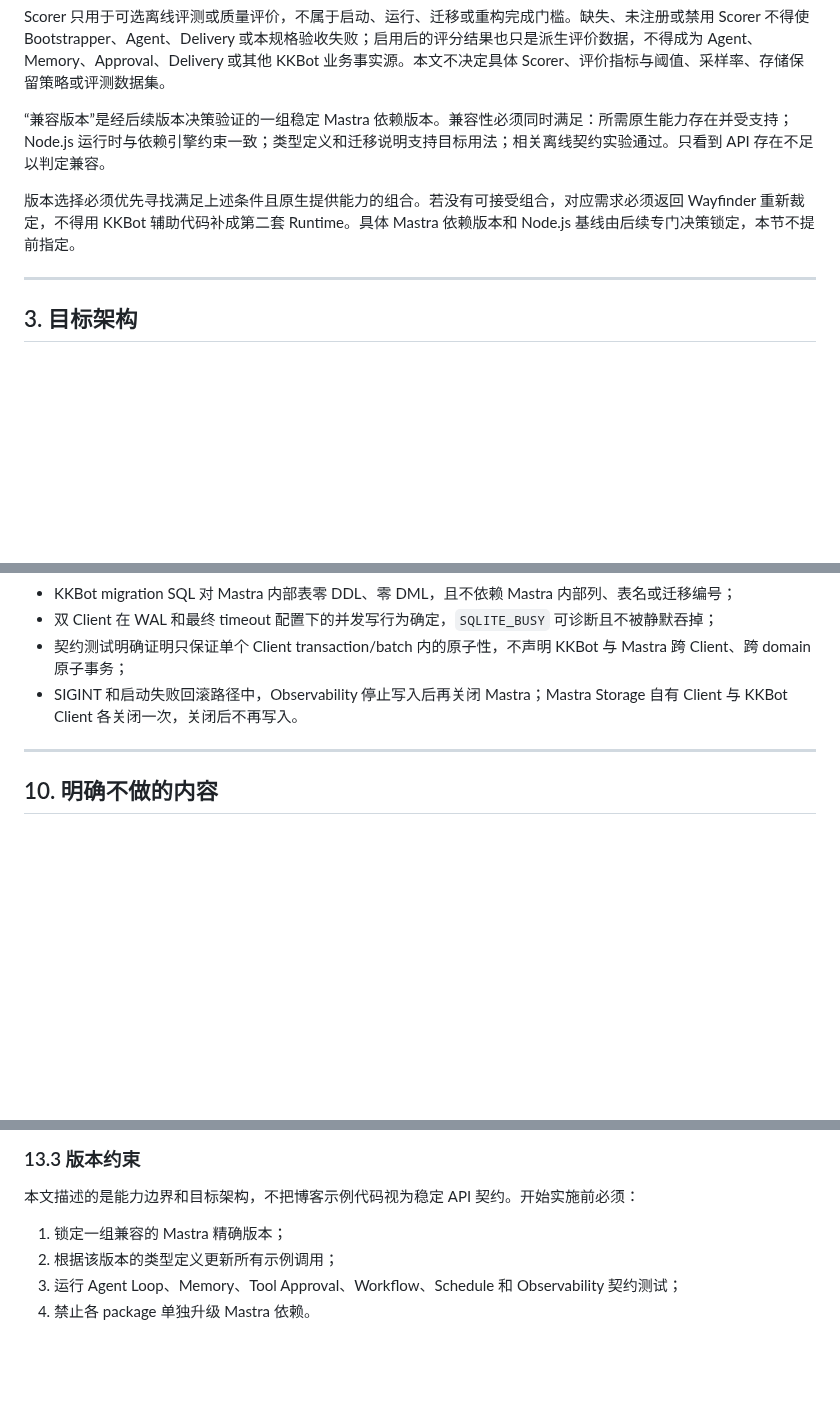
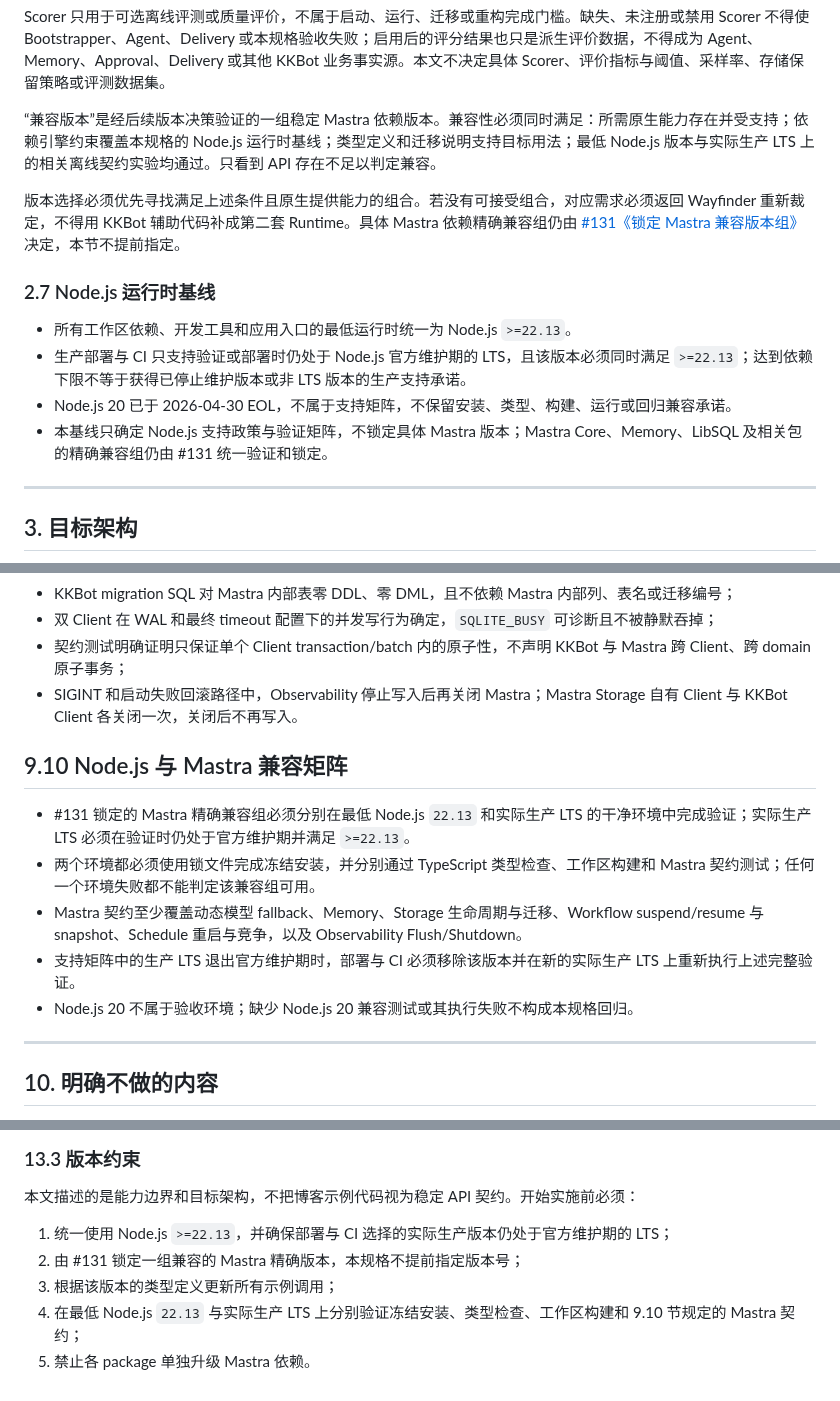
Before and after one commit to dnslin/kairo, a Markdown page: docs/KKBot-Mastra-Native-Refactor-Spec.md, 3 parts joined by grey strips. GitHub-like rendering; blank space fills up the shorter version.

Commit message:
docs: 确定 Node.js 运行时基线

```diff
--- a/docs/KKBot-Mastra-Native-Refactor-Spec.md
+++ b/docs/KKBot-Mastra-Native-Refactor-Spec.md
@@ -159,9 +159,16 @@ Observability 是本次重构的生产必需能力。兼容版本必须支持 Tr
 
 Scorer 只用于可选离线评测或质量评价，不属于启动、运行、迁移或重构完成门槛。缺失、未注册或禁用 Scorer 不得使 Bootstrapper、Agent、Delivery 或本规格验收失败；启用后的评分结果也只是派生评价数据，不得成为 Agent、Memory、Approval、Delivery 或其他 KKBot 业务事实源。本文不决定具体 Scorer、评价指标与阈值、采样率、存储保留策略或评测数据集。
 
-“兼容版本”是经后续版本决策验证的一组稳定 Mastra 依赖版本。兼容性必须同时满足：所需原生能力存在并受支持；Node.js 运行时与依赖引擎约束一致；类型定义和迁移说明支持目标用法；相关离线契约实验通过。只看到 API 存在不足以判定兼容。
-
-版本选择必须优先寻找满足上述条件且原生提供能力的组合。若没有可接受组合，对应需求必须返回 Wayfinder 重新裁定，不得用 KKBot 辅助代码补成第二套 Runtime。具体 Mastra 依赖版本和 Node.js 基线由后续专门决策锁定，本节不提前指定。
+“兼容版本”是经后续版本决策验证的一组稳定 Mastra 依赖版本。兼容性必须同时满足：所需原生能力存在并受支持；依赖引擎约束覆盖本规格的 Node.js 运行时基线；类型定义和迁移说明支持目标用法；最低 Node.js 版本与实际生产 LTS 上的相关离线契约实验均通过。只看到 API 存在不足以判定兼容。
+
+版本选择必须优先寻找满足上述条件且原生提供能力的组合。若没有可接受组合，对应需求必须返回 Wayfinder 重新裁定，不得用 KKBot 辅助代码补成第二套 Runtime。具体 Mastra 依赖精确兼容组仍由 [#131《锁定 Mastra 兼容版本组》](https://github.com/dnslin/kkbot/issues/131)决定，本节不提前指定。
+
+### 2.7 Node.js 运行时基线
+
+- 所有工作区依赖、开发工具和应用入口的最低运行时统一为 Node.js `>=22.13`。
+- 生产部署与 CI 只支持验证或部署时仍处于 Node.js 官方维护期的 LTS，且该版本必须同时满足 `>=22.13`；达到依赖下限不等于获得已停止维护版本或非 LTS 版本的生产支持承诺。
+- Node.js 20 已于 2026-04-30 EOL，不属于支持矩阵，不保留安装、类型、构建、运行或回归兼容承诺。
+- 本基线只确定 Node.js 支持政策与验证矩阵，不锁定具体 Mastra 版本；Mastra Core、Memory、LibSQL 及相关包的精确兼容组仍由 #131 统一验证和锁定。
 
 ---
 
@@ -1994,6 +2002,14 @@ Tool：runId + toolCallId
 - 契约测试明确证明只保证单个 Client transaction/batch 内的原子性，不声明 KKBot 与 Mastra 跨 Client、跨 domain 原子事务；
 - SIGINT 和启动失败回滚路径中，Observability 停止写入后再关闭 Mastra；Mastra Storage 自有 Client 与 KKBot Client 各关闭一次，关闭后不再写入。
 
+## 9.10 Node.js 与 Mastra 兼容矩阵
+
+- #131 锁定的 Mastra 精确兼容组必须分别在最低 Node.js `22.13` 和实际生产 LTS 的干净环境中完成验证；实际生产 LTS 必须在验证时仍处于官方维护期并满足 `>=22.13`。
+- 两个环境都必须使用锁文件完成冻结安装，并分别通过 TypeScript 类型检查、工作区构建和 Mastra 契约测试；任何一个环境失败都不能判定该兼容组可用。
+- Mastra 契约至少覆盖动态模型 fallback、Memory、Storage 生命周期与迁移、Workflow suspend/resume 与 snapshot、Schedule 重启与竞争，以及 Observability Flush/Shutdown。
+- 支持矩阵中的生产 LTS 退出官方维护期时，部署与 CI 必须移除该版本并在新的实际生产 LTS 上重新执行上述完整验证。
+- Node.js 20 不属于验收环境；缺少 Node.js 20 兼容测试或其执行失败不构成本规格回归。
+
 ---
 
 ## 10. 明确不做的内容
@@ -2121,7 +2137,8 @@ Tool：runId + toolCallId
 
 本文描述的是能力边界和目标架构，不把博客示例代码视为稳定 API 契约。开始实施前必须：
 
-1. 锁定一组兼容的 Mastra 精确版本；
-2. 根据该版本的类型定义更新所有示例调用；
-3. 运行 Agent Loop、Memory、Tool Approval、Workflow、Schedule 和 Observability 契约测试；
-4. 禁止各 package 单独升级 Mastra 依赖。
+1. 统一使用 Node.js `>=22.13`，并确保部署与 CI 选择的实际生产版本仍处于官方维护期的 LTS；
+2. 由 #131 锁定一组兼容的 Mastra 精确版本，本规格不提前指定版本号；
+3. 根据该版本的类型定义更新所有示例调用；
+4. 在最低 Node.js `22.13` 与实际生产 LTS 上分别验证冻结安装、类型检查、工作区构建和 9.10 节规定的 Mastra 契约；
+5. 禁止各 package 单独升级 Mastra 依赖。
```
Also changed, not shown: other parts of docs/KKBot-Mastra-Native-Refactor-Spec.md (+5 -4 lines).
